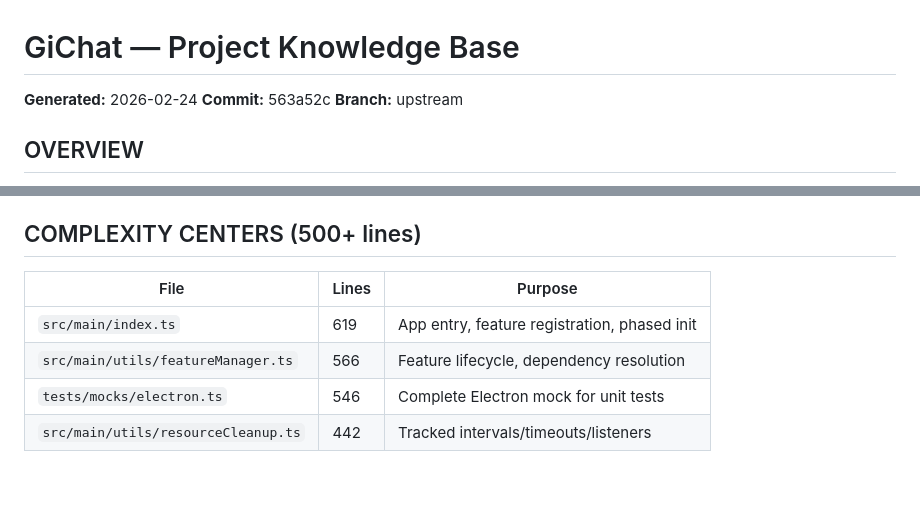
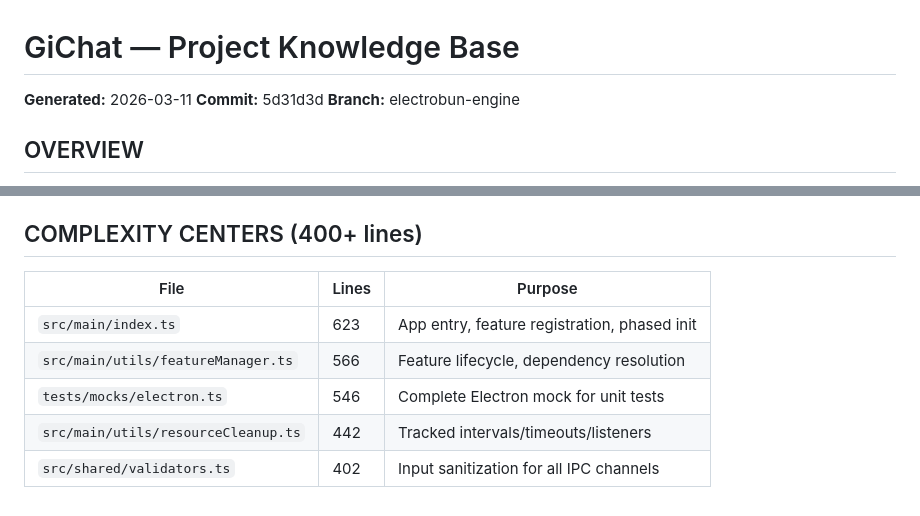
Before and after one commit to OCWorkforces/GogChat, a Markdown page: AGENTS.md, 2 parts joined by grey strips. Drawn GitHub-style.

```diff
--- a/AGENTS.md
+++ b/AGENTS.md
@@ -1,8 +1,8 @@
 # GiChat — Project Knowledge Base
 
-**Generated:** 2026-02-24
-**Commit:** 563a52c
-**Branch:** upstream
+**Generated:** 2026-03-11
+**Commit:** 5d31d3d
+**Branch:** electrobun-engine
 
 ## OVERVIEW
 
@@ -139,11 +139,12 @@ bun run build:mac      # ARM64 DMG (production)
 - Build history tracked in `.build-history.json` (last 20 builds)
 - Unit tests colocated with source (`*.test.ts`); integration/e2e in `tests/`
 
-## COMPLEXITY CENTERS (500+ lines)
+## COMPLEXITY CENTERS (400+ lines)
 
 | File                                | Lines | Purpose                                      |
 | ----------------------------------- | ----- | -------------------------------------------- |
-| `src/main/index.ts`                 | 619   | App entry, feature registration, phased init |
+| `src/main/index.ts`                 | 623   | App entry, feature registration, phased init |
 | `src/main/utils/featureManager.ts`  | 566   | Feature lifecycle, dependency resolution     |
 | `tests/mocks/electron.ts`           | 546   | Complete Electron mock for unit tests        |
 | `src/main/utils/resourceCleanup.ts` | 442   | Tracked intervals/timeouts/listeners         |
+| `src/shared/validators.ts`          | 402   | Input sanitization for all IPC channels      |
```
Also changed, not shown: scripts/AGENTS.md (added, +95 -0 lines).
